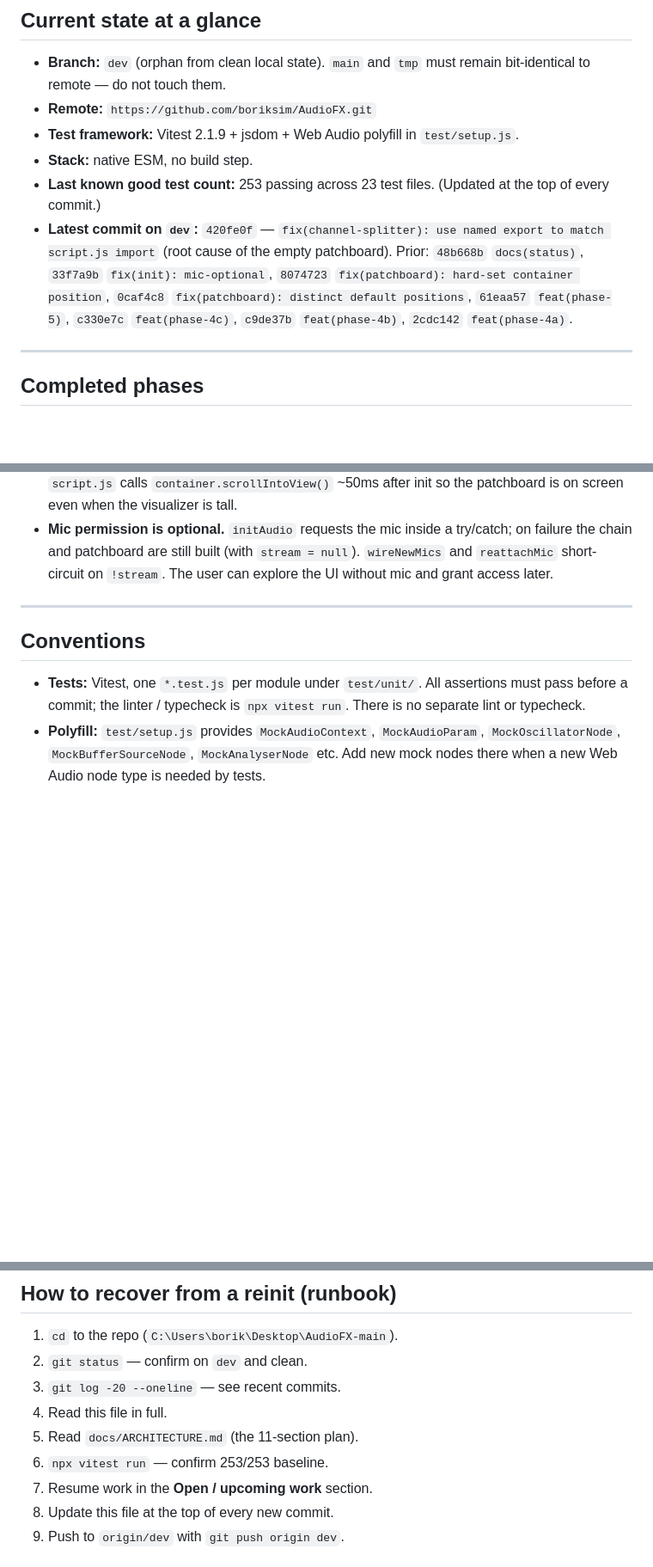
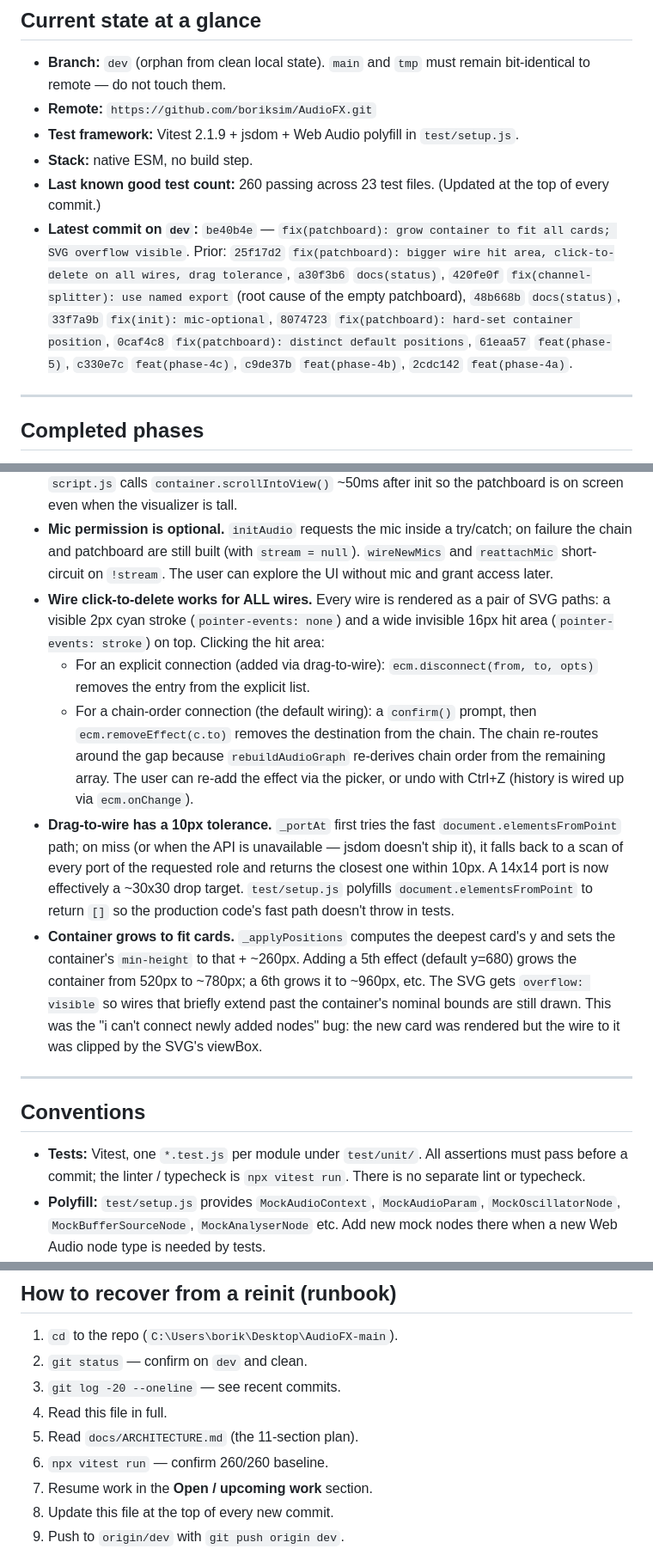
Before and after one commit to boriksim/AudioFX, a Markdown page: docs/STATUS.md, 3 parts joined by grey strips. Shown at 86% size. Drawn GitHub-style; blank space fills up the shorter version.

Commit message:
docs(status): bump test count to 260, document wire-click + drag-tolerance + container-growth

```diff
--- a/docs/STATUS.md
+++ b/docs/STATUS.md
@@ -15,16 +15,19 @@ then resume the next-steps section below.**
 - **Test framework:** Vitest 2.1.9 + jsdom + Web Audio polyfill in
   `test/setup.js`.
 - **Stack:** native ESM, no build step.
-- **Last known good test count:** 253 passing across 23 test files.
+- **Last known good test count:** 260 passing across 23 test files.
   (Updated at the top of every commit.)
-- **Latest commit on `dev`:** `420fe0f` — `fix(channel-splitter): use
-  named export to match script.js import` (root cause of the empty
-  patchboard). Prior: `48b668b` `docs(status)`, `33f7a9b`
-  `fix(init): mic-optional`, `8074723` `fix(patchboard): hard-set
-  container position`, `0caf4c8` `fix(patchboard): distinct
-  default positions`, `61eaa57` `feat(phase-5)`,
-  `c330e7c` `feat(phase-4c)`, `c9de37b` `feat(phase-4b)`,
-  `2cdc142` `feat(phase-4a)`.
+- **Latest commit on `dev`:** `be40b4e` — `fix(patchboard): grow
+  container to fit all cards; SVG overflow visible`. Prior:
+  `25f17d2` `fix(patchboard): bigger wire hit area, click-to-delete
+  on all wires, drag tolerance`, `a30f3b6` `docs(status)`,
+  `420fe0f` `fix(channel-splitter): use named export` (root cause
+  of the empty patchboard), `48b668b` `docs(status)`,
+  `33f7a9b` `fix(init): mic-optional`, `8074723`
+  `fix(patchboard): hard-set container position`, `0caf4c8`
+  `fix(patchboard): distinct default positions`,
+  `61eaa57` `feat(phase-5)`, `c330e7c` `feat(phase-4c)`,
+  `c9de37b` `feat(phase-4b)`, `2cdc142` `feat(phase-4a)`.
 
 ---
 
@@ -206,6 +209,37 @@ proposed by the user.)
   still built (with `stream = null`). `wireNewMics` and
   `reattachMic` short-circuit on `!stream`. The user can
   explore the UI without mic and grant access later.
+- **Wire click-to-delete works for ALL wires.** Every wire is
+  rendered as a pair of SVG paths: a visible 2px cyan stroke
+  (`pointer-events: none`) and a wide invisible 16px hit area
+  (`pointer-events: stroke`) on top. Clicking the hit area:
+  - For an explicit connection (added via drag-to-wire):
+    `ecm.disconnect(from, to, opts)` removes the entry from
+    the explicit list.
+  - For a chain-order connection (the default wiring): a
+    `confirm()` prompt, then `ecm.removeEffect(c.to)` removes
+    the destination from the chain. The chain re-routes around
+    the gap because `rebuildAudioGraph` re-derives chain order
+    from the remaining array. The user can re-add the effect
+    via the picker, or undo with Ctrl+Z (history is wired up
+    via `ecm.onChange`).
+- **Drag-to-wire has a 10px tolerance.** `_portAt` first tries
+  the fast `document.elementsFromPoint` path; on miss (or when
+  the API is unavailable — jsdom doesn't ship it), it falls
+  back to a scan of every port of the requested role and
+  returns the closest one within 10px. A 14x14 port is now
+  effectively a ~30x30 drop target. `test/setup.js` polyfills
+  `document.elementsFromPoint` to return `[]` so the
+  production code's fast path doesn't throw in tests.
+- **Container grows to fit cards.** `_applyPositions`
+  computes the deepest card's y and sets the container's
+  `min-height` to that + ~260px. Adding a 5th effect (default
+  y=680) grows the container from 520px to ~780px; a 6th
+  grows it to ~960px, etc. The SVG gets `overflow: visible`
+  so wires that briefly extend past the container's nominal
+  bounds are still drawn. This was the "i can't connect
+  newly added nodes" bug: the new card was rendered but the
+  wire to it was clipped by the SVG's viewBox.
 
 ---
 
@@ -238,7 +272,7 @@ proposed by the user.)
 3. `git log -20 --oneline` — see recent commits.
 4. Read this file in full.
 5. Read `docs/ARCHITECTURE.md` (the 11-section plan).
-6. `npx vitest run` — confirm 253/253 baseline.
+6. `npx vitest run` — confirm 260/260 baseline.
 7. Resume work in the **Open / upcoming work** section.
 8. Update this file at the top of every new commit.
 9. Push to `origin/dev` with `git push origin dev`.
```
